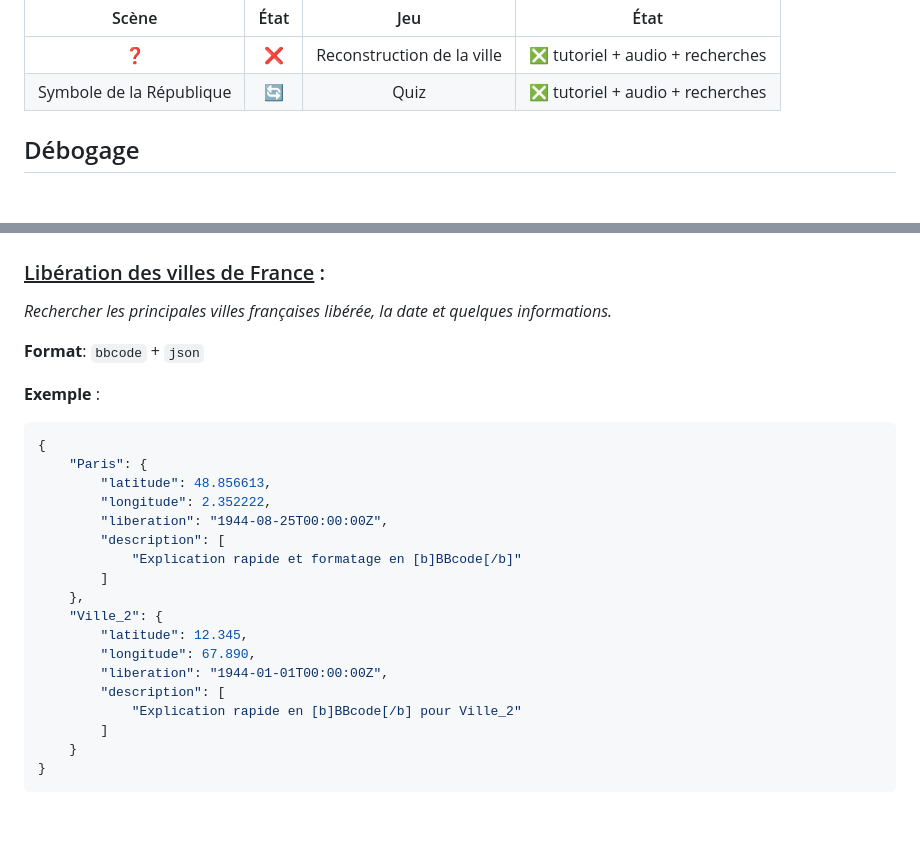
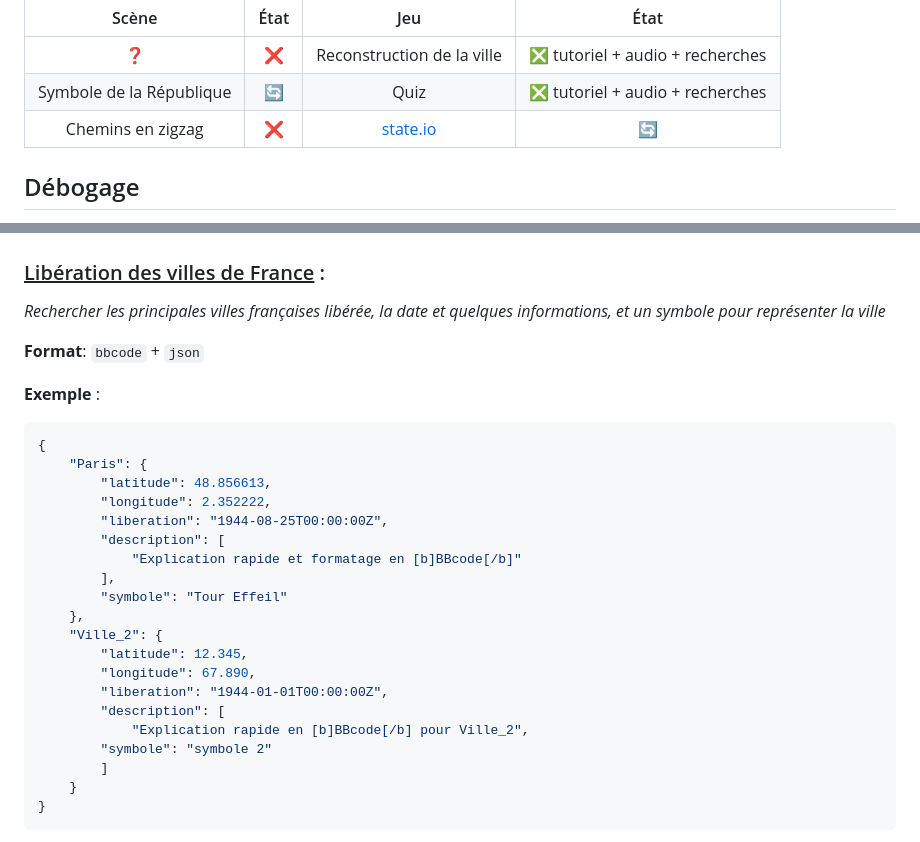
Before and after one commit to max-emc/api_cnrd, a Markdown page: todo.md, 2 parts joined by grey strips. GitHub-like rendering; blank space fills up the shorter version.

```diff
--- a/todo.md
+++ b/todo.md
@@ -47,7 +47,7 @@
 | :----------------------: | :--: | :------------------------: | :-----------------------------: |
 |            ❓             |  ❌   | Reconstruction de la ville | ❎ tutoriel + audio + recherches |
 | Symbole de la République |  🔄️   |            Quiz            | ❎ tutoriel + audio + recherches |
-
+| Chemins en zigzag | ❌ | [state.io](https://play.google.com/store/apps/details?id=io.state.fight) | 🔄️ |
 
 
 ## Débogage
@@ -73,7 +73,7 @@
 
 ### <u>Libération des villes de France</u> :
 
-*Rechercher les principales villes françaises libérée, la date et quelques informations.*
+*Rechercher les principales villes françaises libérée, la date et quelques informations, et un symbole pour représenter la ville*
 
 **Format**: `bbcode` + `json`
 
@@ -87,14 +87,16 @@
         "liberation": "1944-08-25T00:00:00Z",
         "description": [
             "Explication rapide et formatage en [b]BBcode[/b]"
-        ]
+        ],
+        "symbole": "Tour Effeil"
     },
     "Ville_2": {
         "latitude": 12.345,
         "longitude": 67.890,
         "liberation": "1944-01-01T00:00:00Z",
         "description": [
-            "Explication rapide en [b]BBcode[/b] pour Ville_2"
+            "Explication rapide en [b]BBcode[/b] pour Ville_2",
+        "symbole": "symbole 2"
         ]
     }
 }
```
